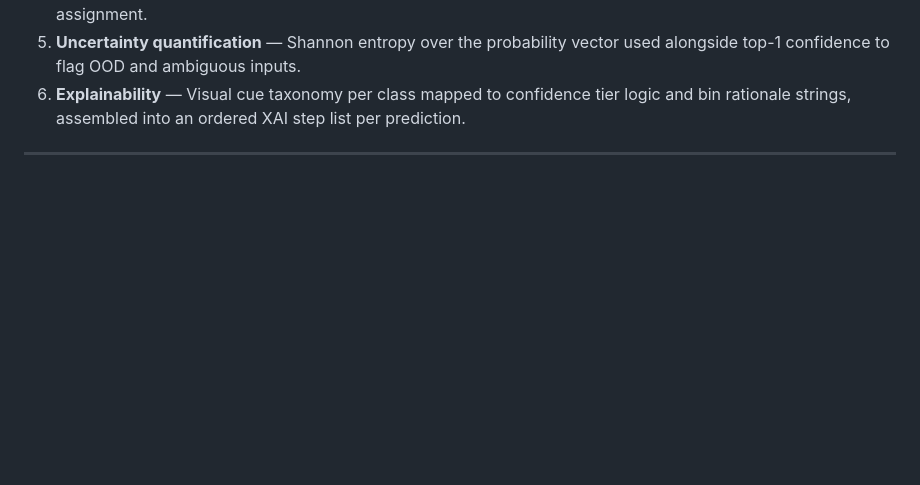
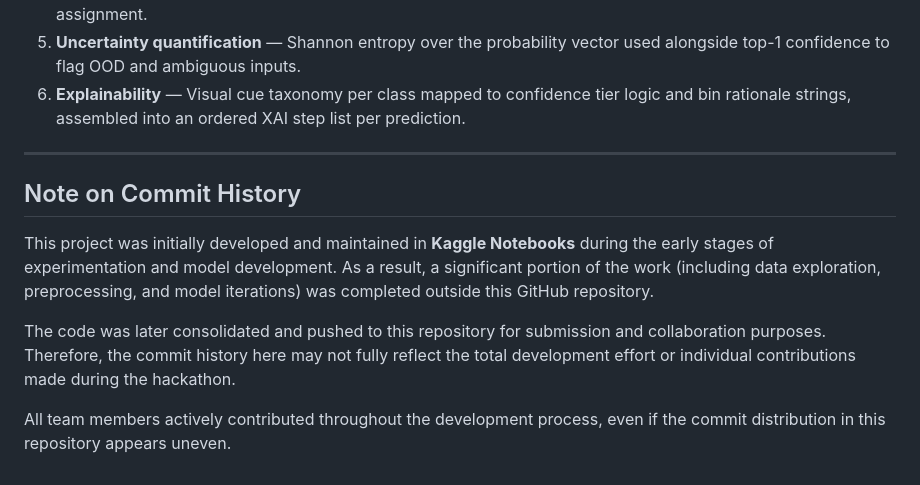
Before and after one commit to rohit12043/Waste-AI, a Markdown page: README.md, the part around the change. Rendered like a GitHub page; blank space fills up the shorter version.

```diff
--- a/README.md
+++ b/README.md
@@ -188,3 +188,11 @@ Classes used in training: `Plastic`, `Metal`, `Glass`, `Paper`, `Cardboard`, `Te
 6. **Explainability** — Visual cue taxonomy per class mapped to confidence tier logic and bin rationale strings, assembled into an ordered XAI step list per prediction.
 
 ---
+
+## Note on Commit History
+
+This project was initially developed and maintained in **Kaggle Notebooks** during the early stages of experimentation and model development. As a result, a significant portion of the work (including data exploration, preprocessing, and model iterations) was completed outside this GitHub repository.
+
+The code was later consolidated and pushed to this repository for submission and collaboration purposes. Therefore, the commit history here may not fully reflect the total development effort or individual contributions made during the hackathon.
+
+All team members actively contributed throughout the development process, even if the commit distribution in this repository appears uneven.
```
